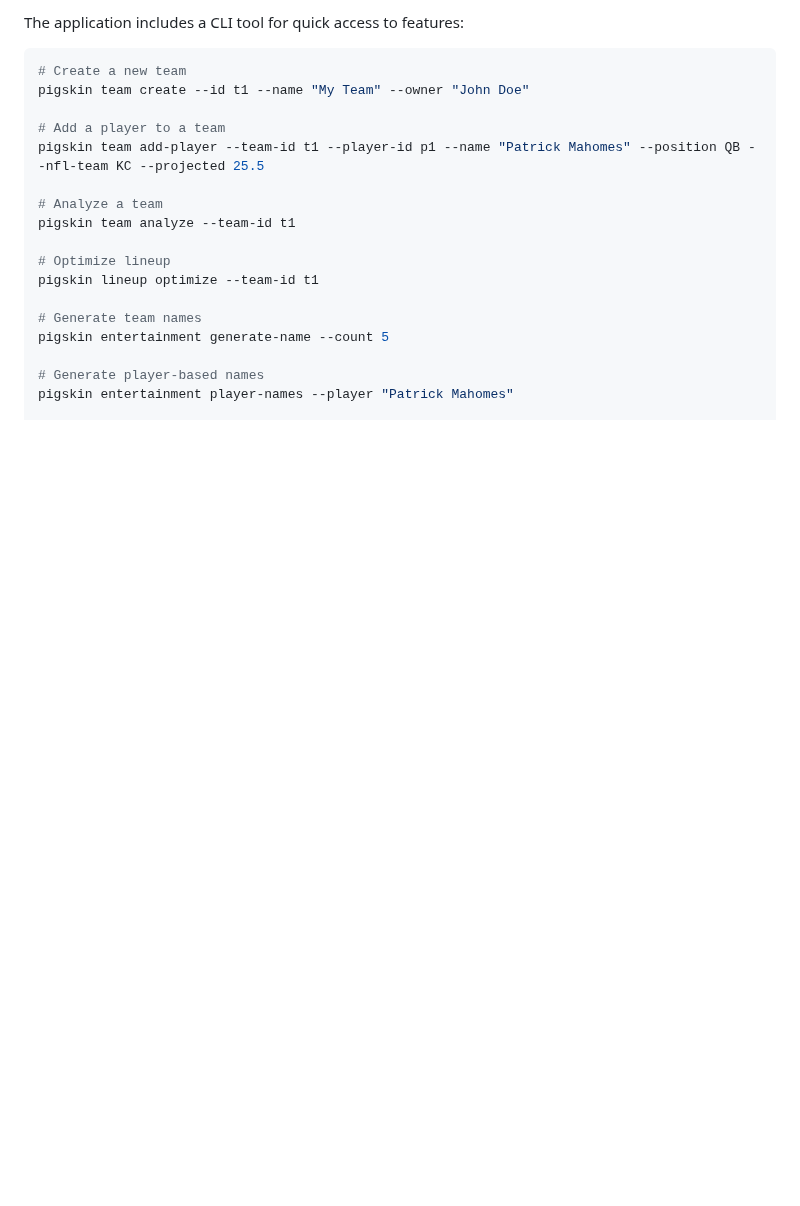
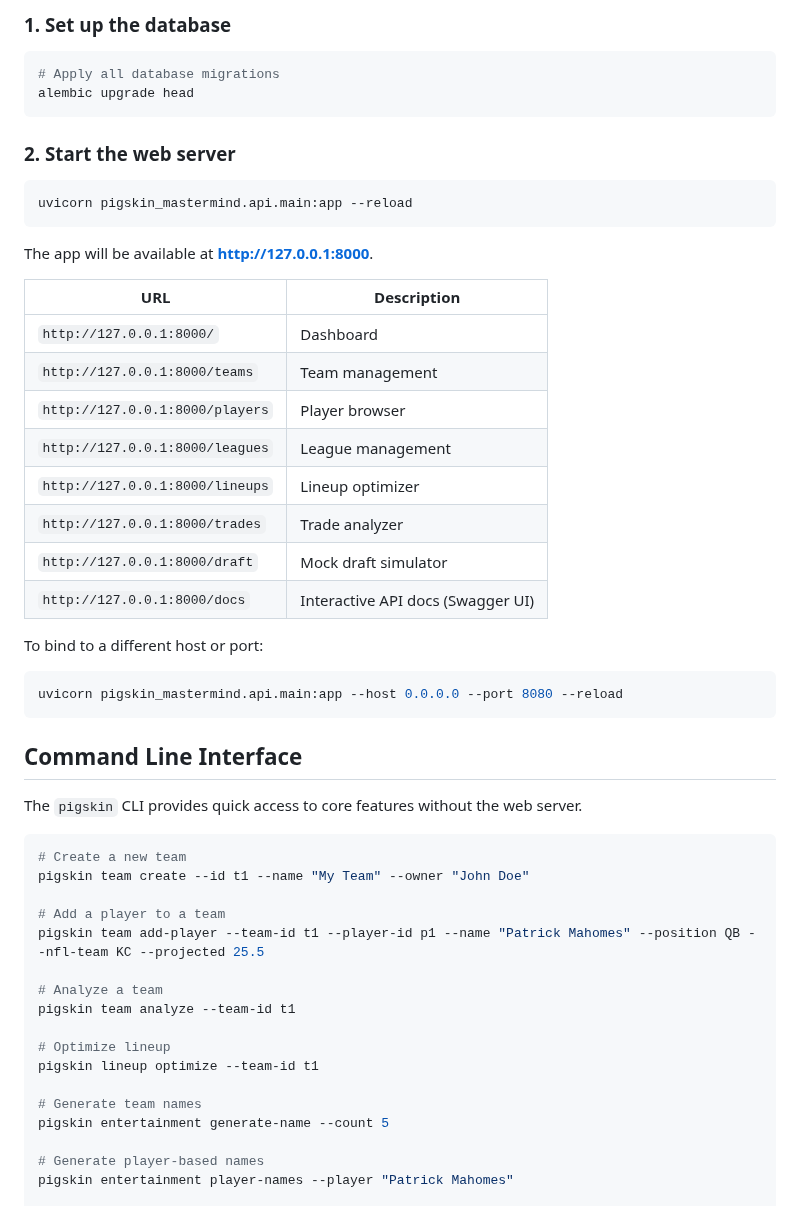
Before and after one commit to cbcom-wq/pigskin_mastermind, a Markdown page: README.md, the part around one of its changes. GitHub-like rendering; blank space fills up the shorter version.

````diff
--- a/README.md
+++ b/README.md
@@ -50,5 +57,39 @@ pip install -e .
 
-The application includes a CLI tool for quick access to features:
+### 1. Set up the database
+
+```bash
+# Apply all database migrations
+alembic upgrade head
+```
+
+### 2. Start the web server
+
+```bash
+uvicorn pigskin_mastermind.api.main:app --reload
+```
+
+The app will be available at **http://127.0.0.1:8000**.
+
+| URL | Description |
+|-----|-------------|
+| `http://127.0.0.1:8000/` | Dashboard |
+| `http://127.0.0.1:8000/teams` | Team management |
+| `http://127.0.0.1:8000/players` | Player browser |
+| `http://127.0.0.1:8000/leagues` | League management |
+| `http://127.0.0.1:8000/lineups` | Lineup optimizer |
+| `http://127.0.0.1:8000/trades` | Trade analyzer |
+| `http://127.0.0.1:8000/draft` | Mock draft simulator |
+| `http://127.0.0.1:8000/docs` | Interactive API docs (Swagger UI) |
+
+To bind to a different host or port:
+
+```bash
+uvicorn pigskin_mastermind.api.main:app --host 0.0.0.0 --port 8080 --reload
+```
+
+## Command Line Interface
+
+The `pigskin` CLI provides quick access to core features without the web server.
 
 ```bash
 # Create a new team
````
Also changed, not shown: other parts of README.md (+81 -39 lines).
